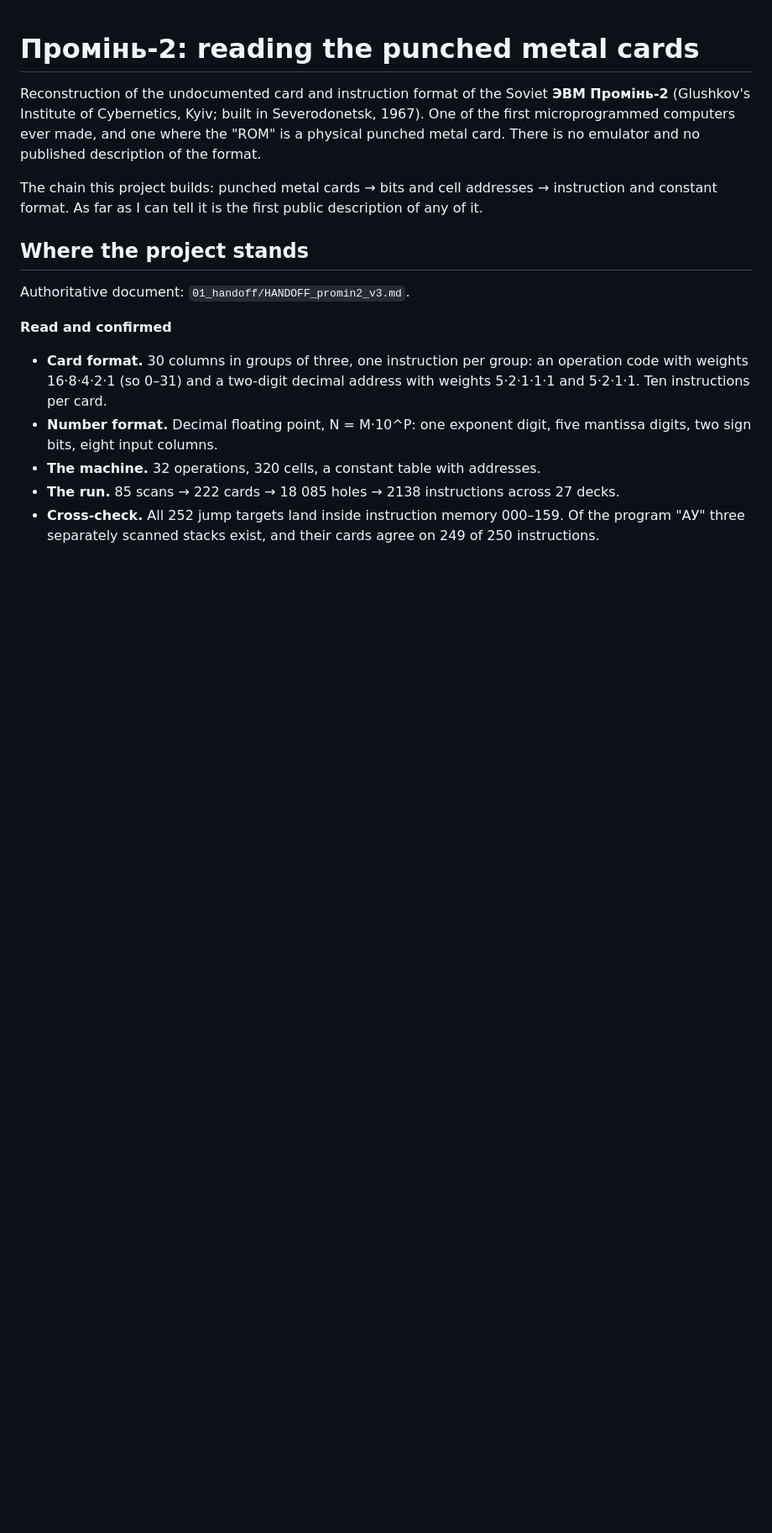
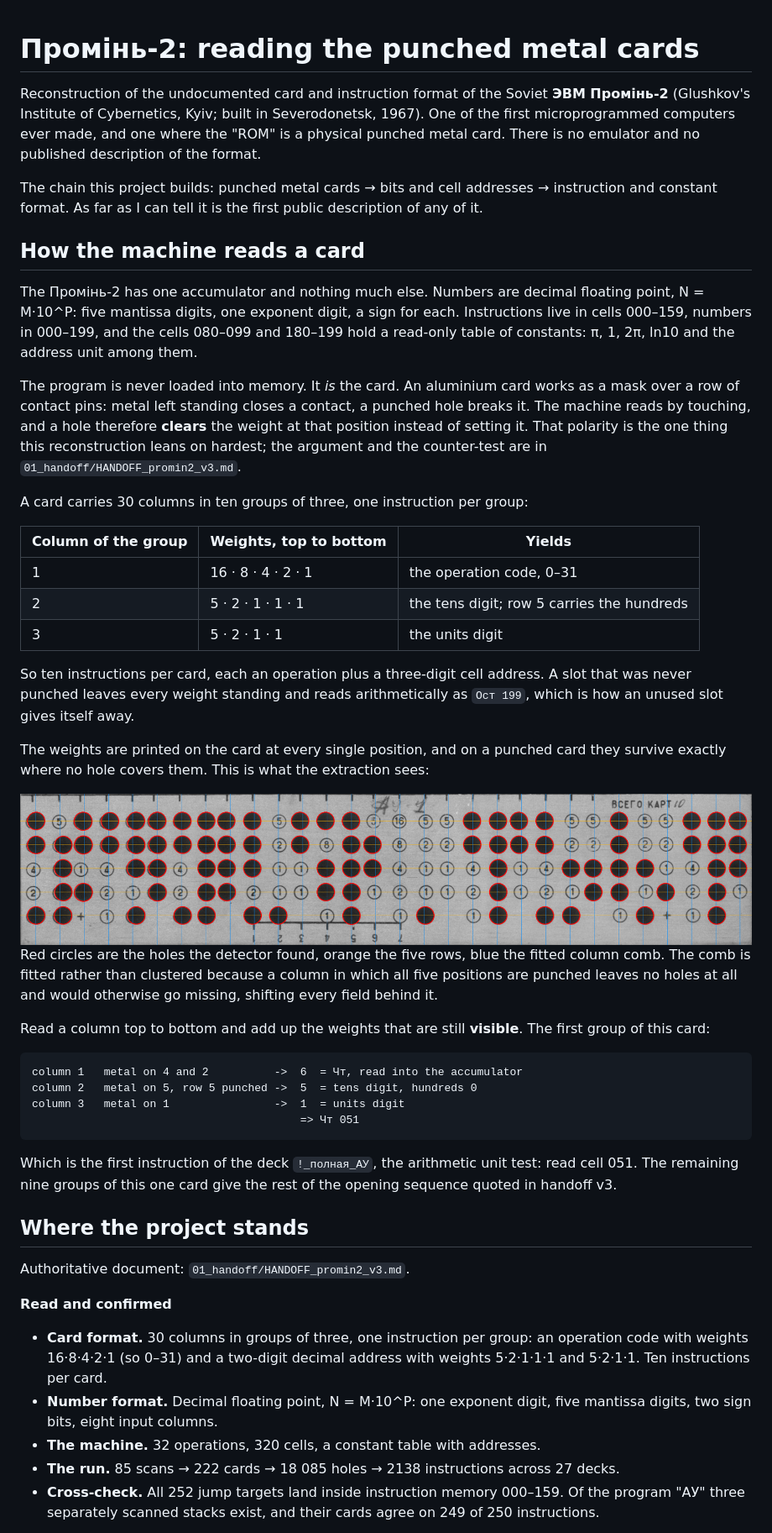
Before and after one commit to elaranovikova/promin2, a Markdown page: README.md, the part around one of its changes. Shown at 84% size. Rendered like a GitHub page; pictures changed too: 04_extraction/04_flat_scan_grid.png (added); blank space fills up the shorter version.

Commit message:
licensing in three layers, and the README shows how a card is read
MIT for the code, CC BY 4.0 for my prose and my decoding, and Wallace keeps
his card under BY-NC. The decoded listings are my reading of Radon's scans and
LICENSE-DOCS says so rather than pretending otherwise.

The new section walks one group of three columns through to Чт 051, with a
control image from the flat-scan pipeline: card 1 of the АУ deck, holes found,
rows and the fitted column comb drawn in.

````diff
--- a/README.md
+++ b/README.md
@@ -9,6 +9,58 @@ no published description of the format.
 The chain this project builds: punched metal cards → bits and cell addresses →
 instruction and constant format. As far as I can tell it is the first public
 description of any of it.
+
+## How the machine reads a card
+
+The Промінь-2 has one accumulator and nothing much else. Numbers are decimal
+floating point, N = M·10^P: five mantissa digits, one exponent digit, a sign
+for each. Instructions live in cells 000–159, numbers in 000–199, and the
+cells 080–099 and 180–199 hold a read-only table of constants: π, 1, 2π, ln10
+and the address unit among them.
+
+The program is never loaded into memory. It *is* the card. An aluminium card
+works as a mask over a row of contact pins: metal left standing closes a
+contact, a punched hole breaks it. The machine reads by touching, and a hole
+therefore **clears** the weight at that position instead of setting it. That
+polarity is the one thing this reconstruction leans on hardest; the argument
+and the counter-test are in `01_handoff/HANDOFF_promin2_v3.md`.
+
+A card carries 30 columns in ten groups of three, one instruction per group:
+
+| Column of the group | Weights, top to bottom | Yields |
+|---|---|---|
+| 1 | 16 · 8 · 4 · 2 · 1 | the operation code, 0–31 |
+| 2 | 5 · 2 · 1 · 1 · 1 | the tens digit; row 5 carries the hundreds |
+| 3 | 5 · 2 · 1 · 1 | the units digit |
+
+So ten instructions per card, each an operation plus a three-digit cell
+address. A slot that was never punched leaves every weight standing and reads
+arithmetically as `Ост 199`, which is how an unused slot gives itself away.
+
+The weights are printed on the card at every single position, and on a punched
+card they survive exactly where no hole covers them. This is what the
+extraction sees:
+
+<img src="04_extraction/04_flat_scan_grid.png" width="100%" alt="Flat 200 dpi scan of card 1 of the АУ deck. Detected holes are circled in red, the five rows drawn in orange, the fitted 30-column grid in blue. In the unpunched positions the printed weight digits 16, 8, 4, 2, 1 and 5, 2, 1, 1 remain legible.">
+
+Red circles are the holes the detector found, orange the five rows, blue the
+fitted column comb. The comb is fitted rather than clustered because a column
+in which all five positions are punched leaves no holes at all and would
+otherwise go missing, shifting every field behind it.
+
+Read a column top to bottom and add up the weights that are still **visible**.
+The first group of this card:
+
+```
+column 1   metal on 4 and 2          ->  6  = Чт, read into the accumulator
+column 2   metal on 5, row 5 punched ->  5  = tens digit, hundreds 0
+column 3   metal on 1                ->  1  = units digit
+                                         => Чт 051
+```
+
+Which is the first instruction of the deck `!_полная_АУ`, the arithmetic unit
+test: read cell 051. The remaining nine groups of this one card give the rest
+of the opening sequence quoted in handoff v3.
 
 ## Where the project stands
 
````
Also changed, not shown: other parts of README.md (+6 -2 lines), 3 other files.
